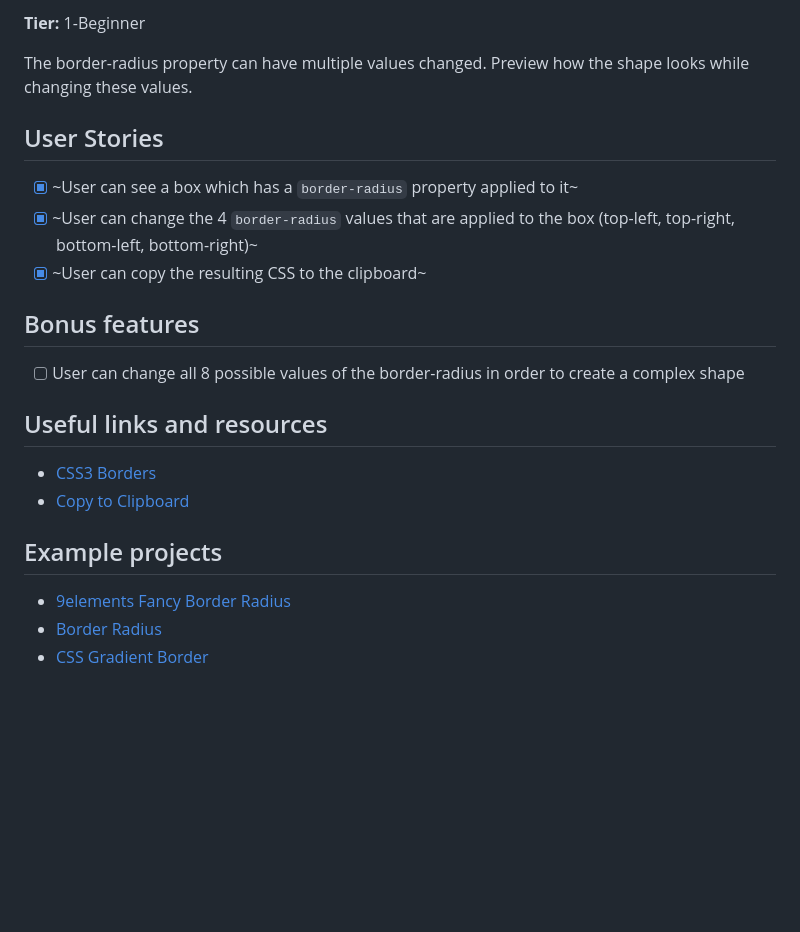
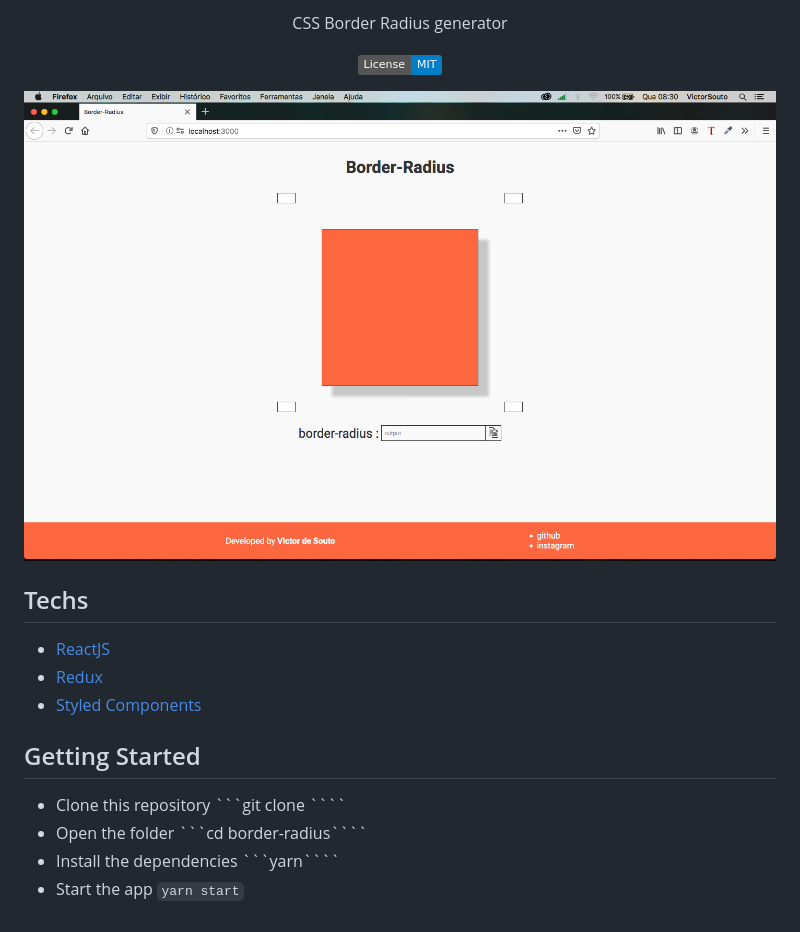
Before and after one commit to sudo-victor/border-radius, a Markdown page: README.md, the part around one of its changes. Drawn GitHub-style; pictures changed too: assets/snapshot.png (added); badges without logos; blank space fills up the shorter version.

Commit message:
docs: update README

`````diff
--- a/README.md
+++ b/README.md
@@ -2,25 +4,28 @@
 
-**Tier:** 1-Beginner
+<p align="center">
+CSS Border Radius generator
+</p>
 
-The border-radius property can have multiple values changed. Preview how the shape looks while changing these values.
+<p align="center">
+  <a href="https://opensource.org/licenses/MIT">
+    <img src="https://img.shields.io/badge/License-MIT-blue.svg" alt="License MIT">
+  </a>
+</p>
 
-## User Stories
 
-- [x] ~User can see a box which has a `border-radius` property applied to it~
-- [x] ~User can change the 4 `border-radius` values that are applied to the box (top-left, top-right, bottom-left, bottom-right)~
-- [x] ~User can copy the resulting CSS to the clipboard~
+<p align="center">
+    <img src="./assets/snapshot.png" alt="snapshot">
+</p>
 
-## Bonus features
+## Techs
 
-- [ ] User can change all 8 possible values of the border-radius in order to create a complex shape
+- [ReactJS]()
+- [Redux]()
+- [Styled Components]()
 
-## Useful links and resources
+## Getting Started
 
-- [CSS3 Borders](https://www.w3schools.com/css/css3_borders.asp)
-- [Copy to Clipboard](https://www.w3schools.com/howto/howto_js_copy_clipboard.asp)
-
-## Example projects
-
-- [9elements Fancy Border Radius](https://9elements.github.io/fancy-border-radius/)
-- [Border Radius](https://border-radius.com/)
-- [CSS Gradient Border](https://codepen.io/thebabydino/pen/zbqPVd)
+- Clone this repository ```git clone ````
+- Open the folder ```cd border-radius````
+- Install the dependencies ```yarn````
+- Start the app ```yarn start```
`````
Also changed, not shown: other parts of README.md (+3 -1 lines).
